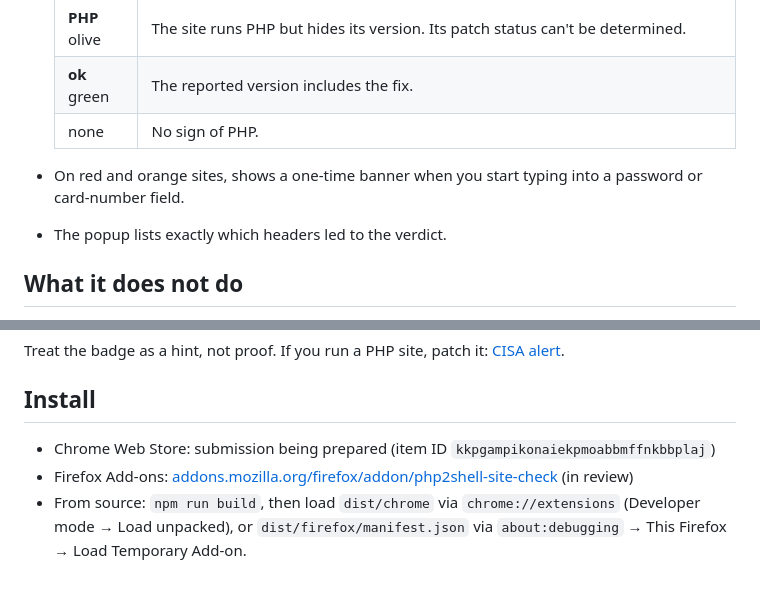
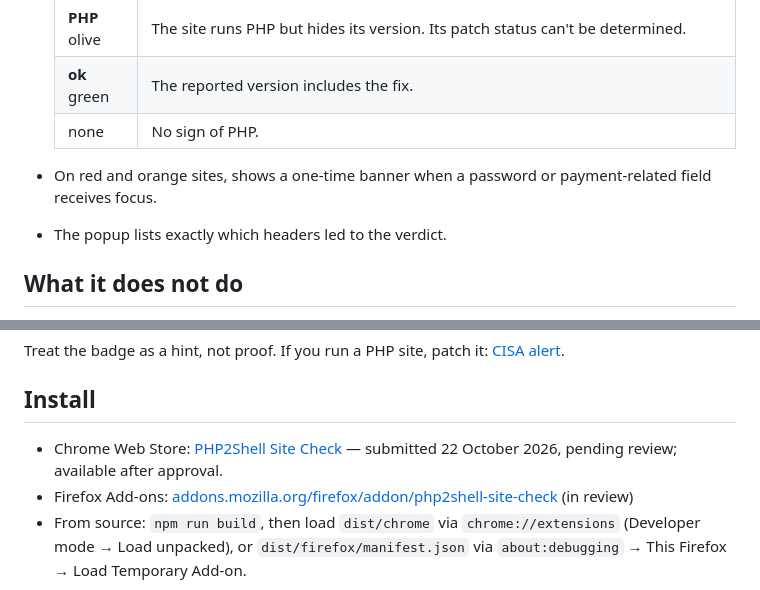
Before and after one commit to newtro/php2shell-site-check, a Markdown page: README.md, 2 parts joined by grey strips. GitHub-like rendering.

Commit message:
Record Chrome review submission and clarify warning trigger

```diff
--- a/README.md
+++ b/README.md
@@ -19,7 +19,7 @@ PHP2Shell is a pair of flaws in the PHP interpreter itself, disclosed on 21 Octo
   | **ok** green | The reported version includes the fix. |
   | none | No sign of PHP. |
 
-- On red and orange sites, shows a one-time banner when you start typing into a password or card-number field.
+- On red and orange sites, shows a one-time banner when a password or payment-related field receives focus.
 - The popup lists exactly which headers led to the verdict.
 
 ## What it does not do
@@ -38,7 +38,7 @@ Treat the badge as a hint, not proof. If you run a PHP site, patch it: [CISA ale
 
 ## Install
 
-- Chrome Web Store: submission being prepared (item ID `kkpgampikonaiekpmoabbmffnkbbplaj`)
+- Chrome Web Store: [PHP2Shell Site Check](https://chromewebstore.google.com/detail/php2shell-site-check/kkpgampikonaiekpmoabbmffnkbbplaj) — submitted 22 October 2026, pending review; available after approval.
 - Firefox Add-ons: [addons.mozilla.org/firefox/addon/php2shell-site-check](https://addons.mozilla.org/firefox/addon/php2shell-site-check/) (in review)
 - From source: `npm run build`, then load `dist/chrome` via `chrome://extensions` (Developer mode → Load unpacked), or `dist/firefox/manifest.json` via `about:debugging` → This Firefox → Load Temporary Add-on.
 
```
Also changed, not shown: store/CHROME_SUBMIT.md (+6 -2 lines), store/LISTING.md (+1 -1 lines).
